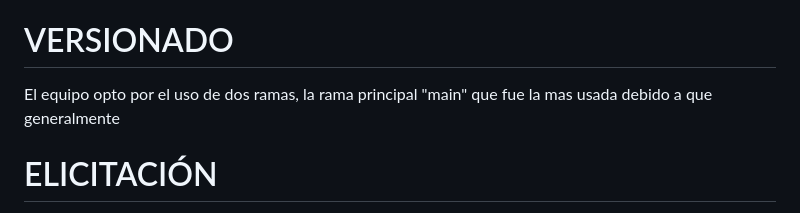
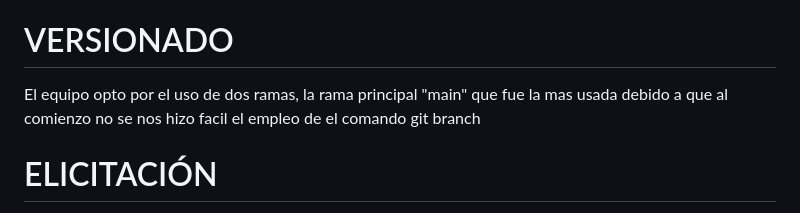
Before and after one commit to JuanCortabarria/Cortabarria-Kalichman-Orona, a Markdown page: README.md, the part around the change. Rendered like a GitHub page.

```diff
--- a/README.md
+++ b/README.md
@@ -24,7 +24,7 @@ para manejar nuestras actualizaciones y colaboración de manera eficiente.
 
 # VERSIONADO
 
-El equipo opto por el uso de dos ramas, la rama principal "main" que fue la mas usada debido a que generalmente
+El equipo opto por el uso de dos ramas, la rama principal "main" que fue la mas usada debido a que al comienzo no se nos hizo facil el empleo de el comando git branch
 
 # ELICITACIÓN
 
```
